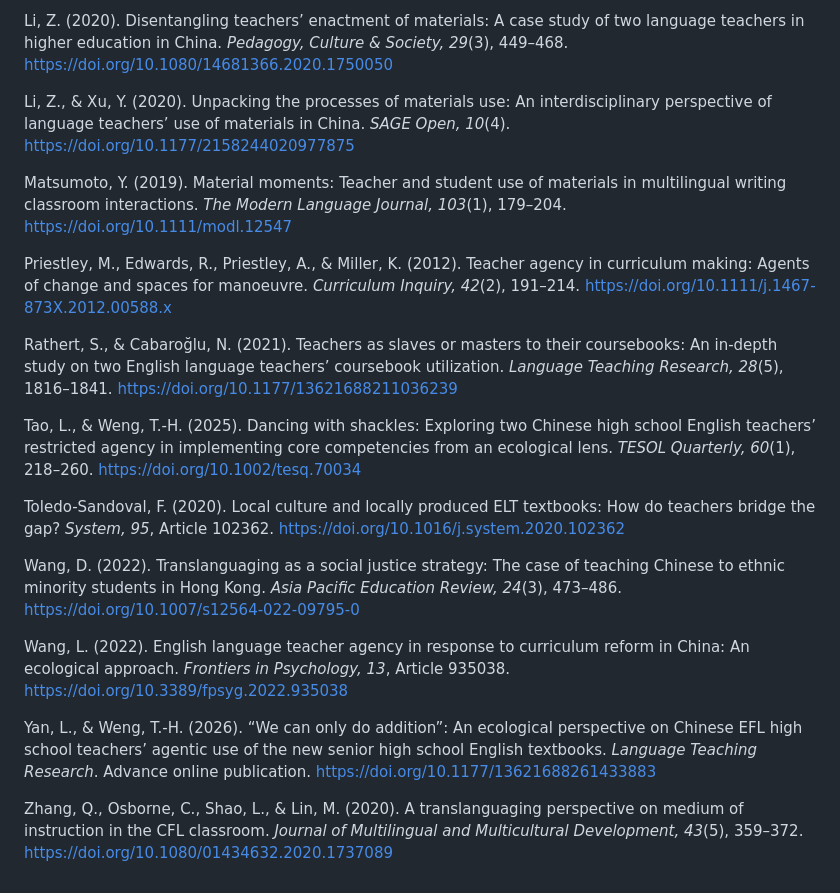
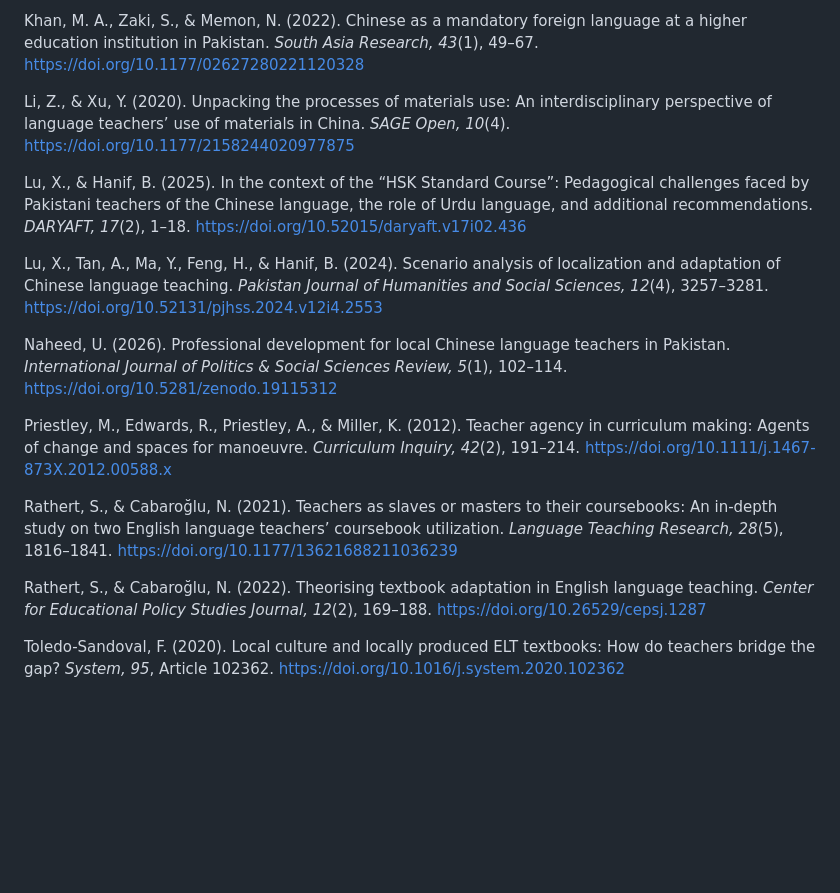
Before and after one commit to kristinehina23-rgb/heena, a Markdown page: dissertation/chapter-01-introduction.md, the part around one of its changes. Rendered like a GitHub page; blank space fills up the shorter version.

```diff
--- a/dissertation/chapter-01-introduction.md
+++ b/dissertation/chapter-01-introduction.md
@@ -52,22 +54,18 @@ Leijen, Ä., Pedaste, M., & Lepp, L. (2020). Teacher agency following the ecolog
 
-Li, Z. (2020). Disentangling teachers’ enactment of materials: A case study of two language teachers in higher education in China. *Pedagogy, Culture & Society, 29*(3), 449–468. https://doi.org/10.1080/14681366.2020.1750050
+Khan, M. A., Zaki, S., & Memon, N. (2022). Chinese as a mandatory foreign language at a higher education institution in Pakistan. *South Asia Research, 43*(1), 49–67. https://doi.org/10.1177/02627280221120328
 
 Li, Z., & Xu, Y. (2020). Unpacking the processes of materials use: An interdisciplinary perspective of language teachers’ use of materials in China. *SAGE Open, 10*(4). https://doi.org/10.1177/2158244020977875
 
-Matsumoto, Y. (2019). Material moments: Teacher and student use of materials in multilingual writing classroom interactions. *The Modern Language Journal, 103*(1), 179–204. https://doi.org/10.1111/modl.12547
+Lu, X., & Hanif, B. (2025). In the context of the “HSK Standard Course”: Pedagogical challenges faced by Pakistani teachers of the Chinese language, the role of Urdu language, and additional recommendations. *DARYAFT, 17*(2), 1–18. https://doi.org/10.52015/daryaft.v17i02.436
+
+Lu, X., Tan, A., Ma, Y., Feng, H., & Hanif, B. (2024). Scenario analysis of localization and adaptation of Chinese language teaching. *Pakistan Journal of Humanities and Social Sciences, 12*(4), 3257–3281. https://doi.org/10.52131/pjhss.2024.v12i4.2553
+
+Naheed, U. (2026). Professional development for local Chinese language teachers in Pakistan. *International Journal of Politics & Social Sciences Review, 5*(1), 102–114. https://doi.org/10.5281/zenodo.19115312
 
 Priestley, M., Edwards, R., Priestley, A., & Miller, K. (2012). Teacher agency in curriculum making: Agents of change and spaces for manoeuvre. *Curriculum Inquiry, 42*(2), 191–214. https://doi.org/10.1111/j.1467-873X.2012.00588.x
 
 Rathert, S., & Cabaroğlu, N. (2021). Teachers as slaves or masters to their coursebooks: An in-depth study on two English language teachers’ coursebook utilization. *Language Teaching Research, 28*(5), 1816–1841. https://doi.org/10.1177/13621688211036239
 
-Tao, L., & Weng, T.-H. (2025). Dancing with shackles: Exploring two Chinese high school English teachers’ restricted agency in implementing core competencies from an ecological lens. *TESOL Quarterly, 60*(1), 218–260. https://doi.org/10.1002/tesq.70034
+Rathert, S., & Cabaroğlu, N. (2022). Theorising textbook adaptation in English language teaching. *Center for Educational Policy Studies Journal, 12*(2), 169–188. https://doi.org/10.26529/cepsj.1287
 
 Toledo-Sandoval, F. (2020). Local culture and locally produced ELT textbooks: How do teachers bridge the gap? *System, 95*, Article 102362. https://doi.org/10.1016/j.system.2020.102362
-
-Wang, D. (2022). Translanguaging as a social justice strategy: The case of teaching Chinese to ethnic minority students in Hong Kong. *Asia Pacific Education Review, 24*(3), 473–486. https://doi.org/10.1007/s12564-022-09795-0
-
-Wang, L. (2022). English language teacher agency in response to curriculum reform in China: An ecological approach. *Frontiers in Psychology, 13*, Article 935038. https://doi.org/10.3389/fpsyg.2022.935038
-
-Yan, L., & Weng, T.-H. (2026). “We can only do addition”: An ecological perspective on Chinese EFL high school teachers’ agentic use of the new senior high school English textbooks. *Language Teaching Research*. Advance online publication. https://doi.org/10.1177/13621688261433883
-
-Zhang, Q., Osborne, C., Shao, L., & Lin, M. (2020). A translanguaging perspective on medium of instruction in the CFL classroom. *Journal of Multilingual and Multicultural Development, 43*(5), 359–372. https://doi.org/10.1080/01434632.2020.1737089
```
Also changed, not shown: other parts of dissertation/chapter-01-introduction.md (+19 -17 lines).
